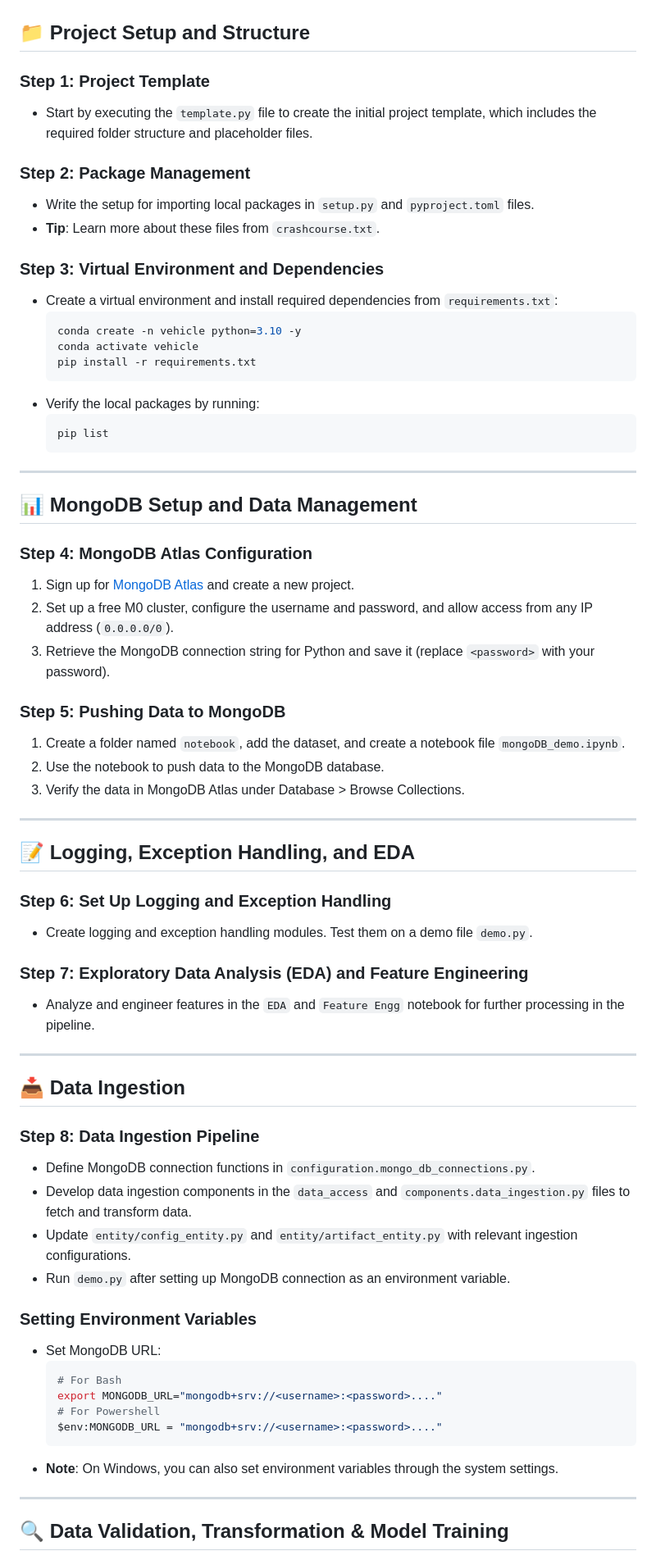
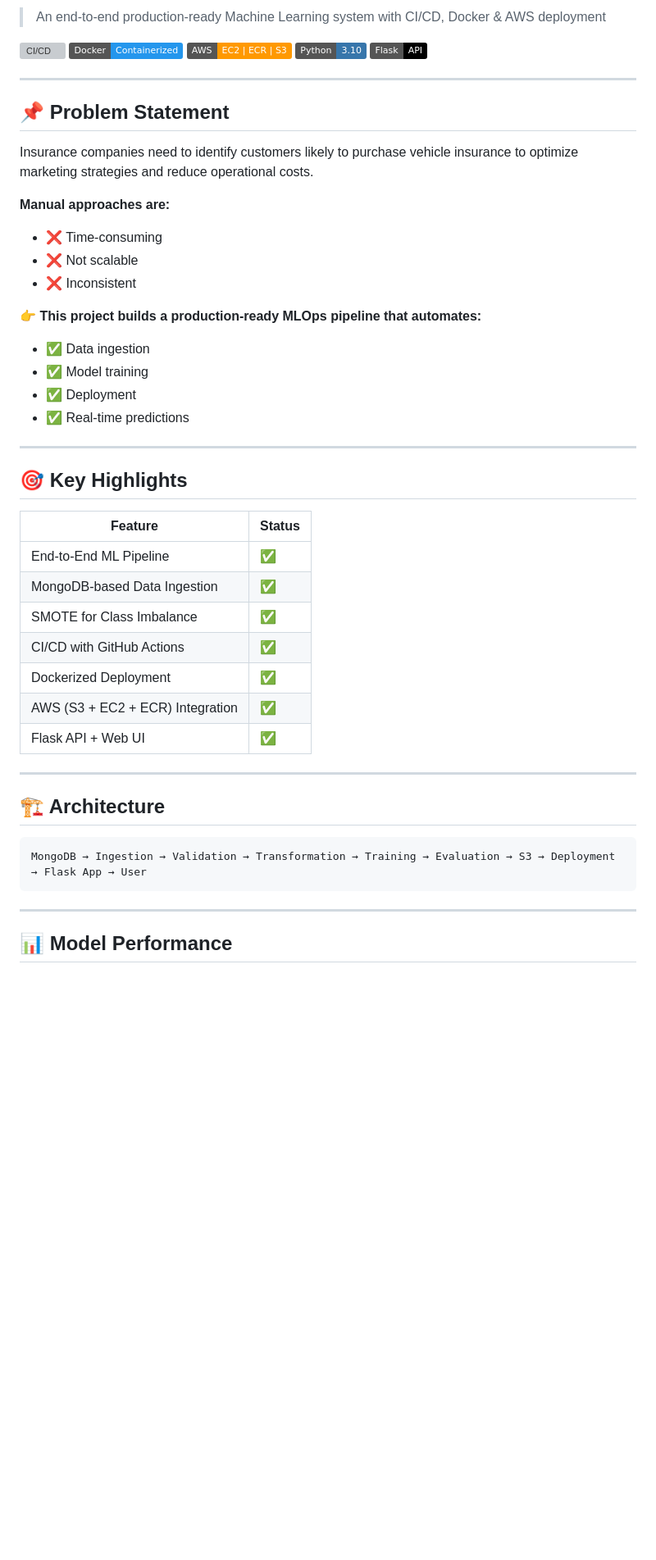
Before and after one commit to nogiayash/MLOPS-proj1, a Markdown page: README.md, the part around one of its changes. Shown at 82% size. Rendered like a GitHub page; badges without logos; blank space fills up the shorter version; grey boxes are pictures that could not be loaded.

````diff
--- a/README.md
+++ b/README.md
@@ -4,71 +2,52 @@
 
+> An end-to-end production-ready Machine Learning system with CI/CD, Docker & AWS deployment
 
-## 📁 Project Setup and Structure
-
-### Step 1: Project Template
-- Start by executing the `template.py` file to create the initial project template, which includes the required folder structure and placeholder files.
-
-### Step 2: Package Management
-- Write the setup for importing local packages in `setup.py` and `pyproject.toml` files.
-- **Tip**: Learn more about these files from `crashcourse.txt`.
-
-### Step 3: Virtual Environment and Dependencies
-- Create a virtual environment and install required dependencies from `requirements.txt`:
-  ```bash
-  conda create -n vehicle python=3.10 -y
-  conda activate vehicle
-  pip install -r requirements.txt
-  ```
-- Verify the local packages by running:
-  ```bash
-  pip list
-  ```
+[![CI/CD](https://img.shields.io/badge/CI%2FCD-GitHub%20Actions-blue?logo=github-actions)](https://github.com/nogiayash/MLOPS-proj1/actions)
+[![Docker](https://img.shields.io/badge/Docker-Containerized-2496ED?logo=docker)](https://www.docker.com/)
+[![AWS](https://img.shields.io/badge/AWS-EC2%20%7C%20ECR%20%7C%20S3-FF9900?logo=amazon-aws)](https://aws.amazon.com/)
+[![Python](https://img.shields.io/badge/Python-3.10-3776AB?logo=python)](https://www.python.org/)
+[![Flask](https://img.shields.io/badge/Flask-API-000000?logo=flask)](https://flask.palletsprojects.com/)
 
 ---
 
-## 📊 MongoDB Setup and Data Management
+## 📌 Problem Statement
 
-### Step 4: MongoDB Atlas Configuration
-1. Sign up for [MongoDB Atlas](https://www.mongodb.com/cloud/atlas) and create a new project.
-2. Set up a free M0 cluster, configure the username and password, and allow access from any IP address (`0.0.0.0/0`).
-3. Retrieve the MongoDB connection string for Python and save it (replace `<password>` with your password).
+Insurance companies need to identify customers likely to purchase vehicle insurance to optimize marketing strategies and reduce operational costs.
 
-### Step 5: Pushing Data to MongoDB
-1. Create a folder named `notebook`, add the dataset, and create a notebook file `mongoDB_demo.ipynb`.
-2. Use the notebook to push data to the MongoDB database.
-3. Verify the data in MongoDB Atlas under Database > Browse Collections.
+**Manual approaches are:**
+- ❌ Time-consuming
+- ❌ Not scalable
+- ❌ Inconsistent
+
+**👉 This project builds a production-ready MLOps pipeline that automates:**
+- ✅ Data ingestion
+- ✅ Model training
+- ✅ Deployment
+- ✅ Real-time predictions
 
 ---
 
-## 📝 Logging, Exception Handling, and EDA
+## 🎯 Key Highlights
 
-### Step 6: Set Up Logging and Exception Handling
-- Create logging and exception handling modules. Test them on a demo file `demo.py`.
-
-### Step 7: Exploratory Data Analysis (EDA) and Feature Engineering
-- Analyze and engineer features in the `EDA` and `Feature Engg` notebook for further processing in the pipeline.
+| Feature | Status |
+|---|---|
+| End-to-End ML Pipeline | ✅ |
+| MongoDB-based Data Ingestion | ✅ |
+| SMOTE for Class Imbalance | ✅ |
+| CI/CD with GitHub Actions | ✅ |
+| Dockerized Deployment | ✅ |
+| AWS (S3 + EC2 + ECR) Integration | ✅ |
+| Flask API + Web UI | ✅ |
 
 ---
 
-## 📥 Data Ingestion
+## 🏗️ Architecture
 
-### Step 8: Data Ingestion Pipeline
-- Define MongoDB connection functions in `configuration.mongo_db_connections.py`.
-- Develop data ingestion components in the `data_access` and `components.data_ingestion.py` files to fetch and transform data.
-- Update `entity/config_entity.py` and `entity/artifact_entity.py` with relevant ingestion configurations.
-- Run `demo.py` after setting up MongoDB connection as an environment variable.
-
-### Setting Environment Variables
-- Set MongoDB URL:
-  ```bash
-  # For Bash
-  export MONGODB_URL="mongodb+srv://<username>:<password>...."
-  # For Powershell
-  $env:MONGODB_URL = "mongodb+srv://<username>:<password>...."
-  ```
-- **Note**: On Windows, you can also set environment variables through the system settings.
+```
+MongoDB → Ingestion → Validation → Transformation → Training → Evaluation → S3 → Deployment → Flask App → User
+```
 
 ---
 
-## 🔍 Data Validation, Transformation & Model Training
+## 📊 Model Performance
 
````
Also changed, not shown: other parts of README.md (+153 -53 lines).
